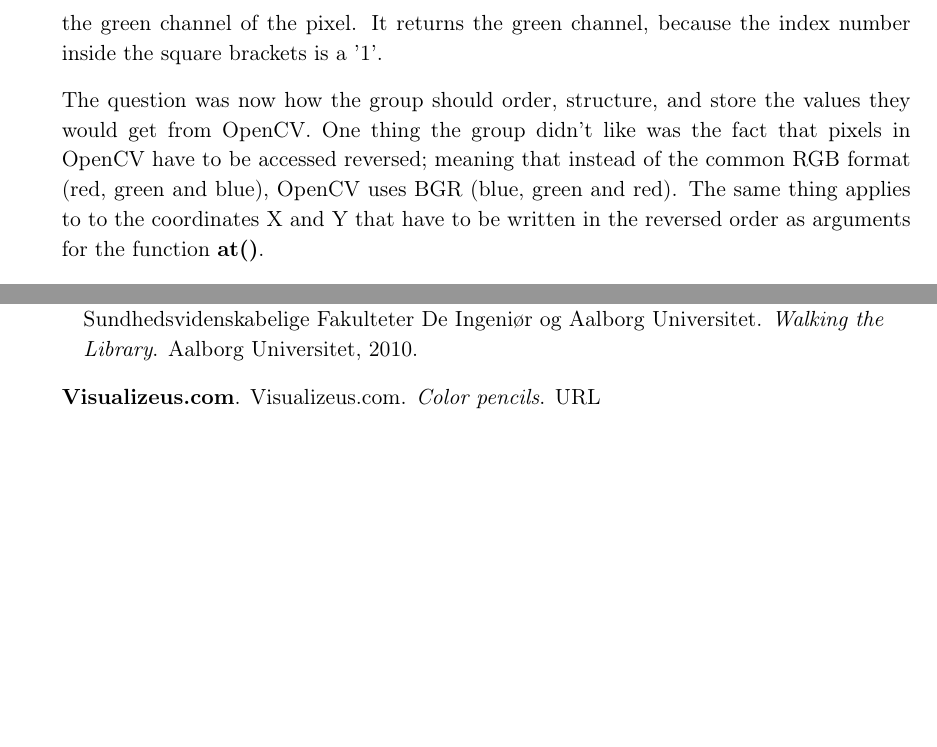
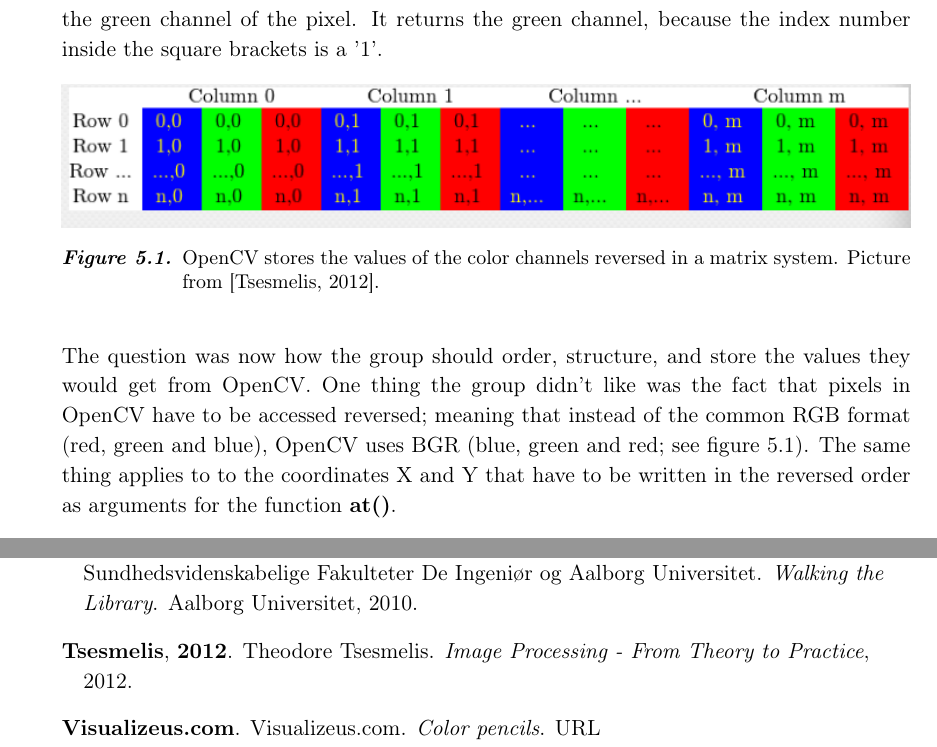
Before and after one commit to Wikzo/MagicCanvas_MedialogyP3_2012, a LaTeX thesis (Report/master.tex, which reads Report/programming.tex): two parts of pages 52 and 100 of 100, joined at a grey line, cut so that both start at the same text, the shorter picture padded with empty space. Compiled offline with pdfLaTeX.

Commit message:
edit pixelpart

```diff
--- a/Report/programming.tex
+++ b/Report/programming.tex
@@ -20,7 +20,14 @@ myOpenCVPicture.at<Vec3b>(y,x)[2]; // red
 
 This piece of code returns a pixel value of a picture called \textbf{myOpenCVPicture} at the position \textbf{(X, Y)}. In particular, the value that is returned is a 8-bit value that describes the green channel of the pixel. It returns the green channel, because the index number inside the square brackets is a '1'.
 
-The question was now how the group should order, structure, and store the values they would get from OpenCV. One thing the group didn't like was the fact that pixels in OpenCV have to be accessed reversed; meaning that instead of the common RGB format (red, green and blue), OpenCV uses BGR (blue, green and red). The same thing applies to to the coordinates X and Y that have to be written in the reversed order as arguments for the function \textbf{at()}.
+\begin{figure}[htbp]
+\centering
+\includegraphics[width=1.00\textwidth]{Pictures/Theory/opencv_matrix}
+\caption{OpenCV stores the values of the color channels reversed in a matrix system. Picture from \citep{opencv}.}
+\label{fig:opencv_matrix}
+\end{figure}
+
+The question was now how the group should order, structure, and store the values they would get from OpenCV. One thing the group didn't like was the fact that pixels in OpenCV have to be accessed reversed; meaning that instead of the common RGB format (red, green and blue), OpenCV uses BGR (blue, green and red; see figure \ref{fig:opencv_matrix}). The same thing applies to to the coordinates X and Y that have to be written in the reversed order as arguments for the function \textbf{at()}.
 
 The group decided that they wanted to write their own class for pictures. This class should work in a similar way as the OpenCV matrix class called \textbf{Mat}. It should hold the values of the pixels in a way that is easy to understand, and it should contain the functions that can perform different image processing algorithms. This class was named \textbf{Picture} and used throughout the whole program.
 
```
